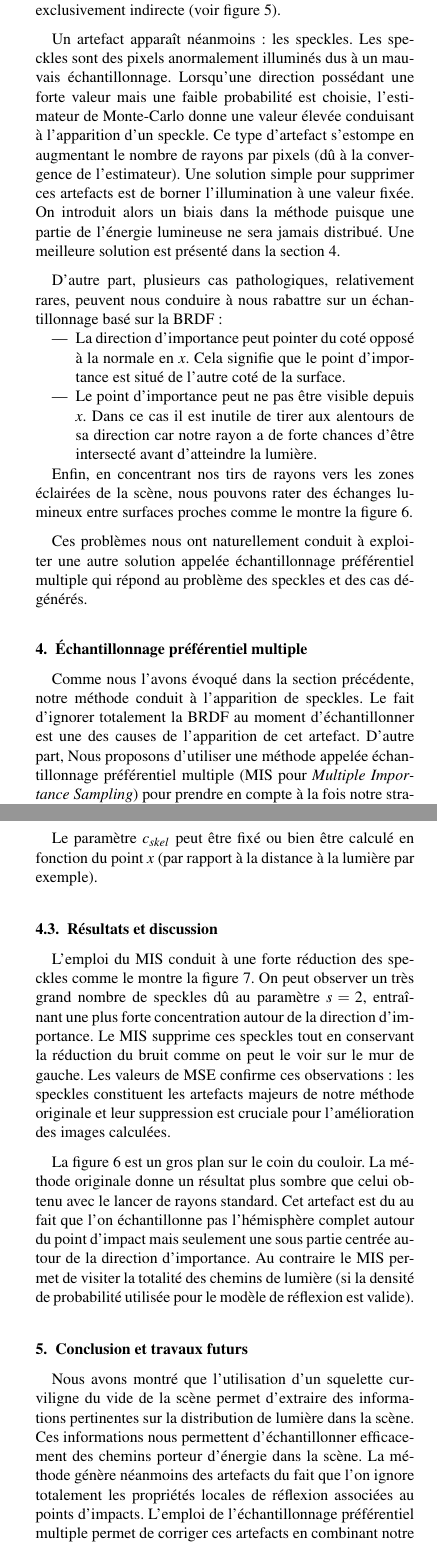
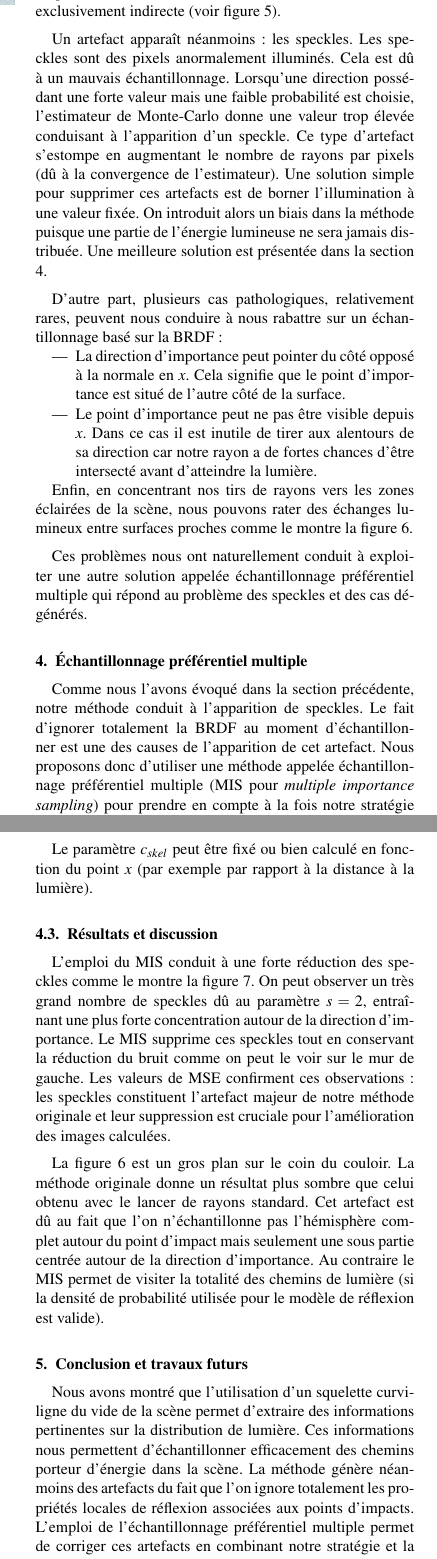
Before and after one commit to Celeborn2BeAlive/afig-egfr2012, a LaTeX document (skeleton_based_path_tracing.tex): two parts of the columns of pages 5 and 7 of 9, joined at a grey line, cut so that both start at the same text. Compiled offline with pdfLaTeX; the source files are stored in an older character set and shown here as Unicode.

Commit message:
Corrections

```diff
--- a/skeleton_based_path_tracing.tex
+++ b/skeleton_based_path_tracing.tex
@@ -33,7 +33,7 @@
 	    John Chaussard $^2$,
 	    Venceslas Biri $^1$
 	    \\
-		$^1$ Universit\'{e} Paris Est, LIGM, A3SI-ESIEE \\ 2, boulevard Blaise Pascal, 93162 				Noisy le Grand CEDEX, France \\ laurent.noel@esiee.fr, v.biri@esiee.fr
+		$^1$ Universit\'{e} Paris Est, LIGM, A3SI-ESIEE \\ 2, boulevard Blaise Pascal, 93162 				Noisy le Grand CEDEX, France \\ laurent.noel@univ-paris-est.fr, v.biri@esiee.fr
 		\\
 		$^2$ Universit\'{e} Paris 13, Sorbonne Paris Cit\'{e}, LAGA, CNRS(UMR 7539), \\ F-93430, 			Villetaneuse, France \\ chaussard@math.univ-paris13.fr}
 
@@ -271,12 +271,12 @@ Notre méthode conduit à une bonne réduction du bruit, en particulier dans les
 \end{center}
 \end{figure*}
 
-Un artefact apparaît néanmoins: les speckles. Les speckles sont des pixels anormalement illuminés dus à un mauvais échantillonnage. Lorsqu'une direction possédant une forte valeur mais une faible probabilité est choisie, l'estimateur de Monte-Carlo donne une valeur élevée conduisant à l'apparition d'un speckle. Ce type d'artefact s'estompe en augmentant le nombre de rayons par pixels (dû à la convergence de l'estimateur). Une solution simple pour supprimer ces artefacts est de borner l'illumination à une valeur fixée. On introduit alors un biais dans la méthode puisque une partie de l'énergie lumineuse ne sera jamais distribué. Une meilleure solution est présenté dans la section \ref{sec::MIS}.
+Un artefact apparaît néanmoins: les speckles. Les speckles sont des pixels anormalement illuminés. Cela est dû à un mauvais échantillonnage. Lorsqu'une direction possédant une forte valeur mais une faible probabilité est choisie, l'estimateur de Monte-Carlo donne une valeur trop élevée conduisant à l'apparition d'un speckle. Ce type d'artefact s'estompe en augmentant le nombre de rayons par pixels (dû à la convergence de l'estimateur). Une solution simple pour supprimer ces artefacts est de borner l'illumination à une valeur fixée. On introduit alors un biais dans la méthode puisque une partie de l'énergie lumineuse ne sera jamais distribuée. Une meilleure solution est présentée dans la section \ref{sec::MIS}.
 
 D'autre part, plusieurs cas pathologiques, relativement rares, peuvent nous conduire à nous rabattre sur un échantillonnage basé sur la BRDF:
 \begin{itemize}
-\item La direction d'importance peut pointer du coté opposé à la normale en $x$. Cela signifie que le point d'importance est situé de l'autre coté de la surface.
-\item Le point d'importance peut ne pas être visible depuis $x$. Dans ce cas il est inutile de tirer aux alentours de sa direction car notre rayon a de forte chances d'être intersecté avant d'atteindre la lumière.
+\item La direction d'importance peut pointer du côté opposé à la normale en $x$. Cela signifie que le point d'importance est situé de l'autre côté de la surface.
+\item Le point d'importance peut ne pas être visible depuis $x$. Dans ce cas il est inutile de tirer aux alentours de sa direction car notre rayon a de fortes chances d'être intersecté avant d'atteindre la lumière.
 \end{itemize}
 
 Enfin, en concentrant nos tirs de rayons vers les zones éclairées de la scène, nous pouvons rater des échanges lumineux entre surfaces proches comme le montre la figure~\ref{fig::figure_correction_MIS}.
@@ -297,7 +297,7 @@ Ces problèmes nous ont naturellement conduit à exploiter une autre solution ap
 \end{center}
 \end{figure*}
 
-Comme nous l'avons évoqué dans la section précédente, notre méthode conduit à l'apparition de speckles. Le fait d'ignorer totalement la BRDF au moment d'échantillonner est une des causes de l'apparition de cet artefact. D'autre part,  Nous proposons d'utiliser une méthode appelée échantillonnage préférentiel multiple (MIS pour \emph{Multiple Importance Sampling}) pour prendre en compte à la fois notre stratégie d'échantillonnage par squelette curviligne et celle fondée sur la BRDF.
+Comme nous l'avons évoqué dans la section précédente, notre méthode conduit à l'apparition de speckles. Le fait d'ignorer totalement la BRDF au moment d'échantillonner est une des causes de l'apparition de cet artefact. Nous proposons donc d'utiliser une méthode appelée échantillonnage préférentiel multiple (MIS pour \emph{multiple importance sampling}) pour prendre en compte à la fois notre stratégie d'échantillonnage par squelette curviligne et celle fondée sur la BRDF.
 
 \subsection{Cadre théorique}
 
@@ -342,11 +342,11 @@ Notre méthode nous à conduit à la densité $p_{skel}$ pour échantillonner en
 
 La direction $\Phi$ est échantillonnée avec la densité choisie uniformément selon les probabilités $c_{skel}$ et $1 - c_{skel}$.
 
-Le paramètre $c_{skel}$ peut être fixé ou bien être calculé en fonction du point $x$ (par rapport à la distance à la lumière par exemple).
+Le paramètre $c_{skel}$ peut être fixé ou bien calculé en fonction du point $x$ (par exemple par rapport à la distance à la lumière).
 
 \subsection{Résultats et discussion}
 
-L'emploi du MIS conduit à une forte réduction des speckles comme le montre la figure \ref{fig::MIS_couloir}. On peut observer un très grand nombre de speckles d\^u au paramètre $s = 2$, entraînant une plus forte concentration autour de la direction d'importance. Le MIS supprime ces speckles tout en conservant la réduction du bruit comme on peut le voir sur le mur de gauche. Les valeurs de MSE confirme ces observations: les speckles constituent les artefacts majeurs de notre méthode originale et leur suppression est cruciale pour l'amélioration des images calculées.
+L'emploi du MIS conduit à une forte réduction des speckles comme le montre la figure \ref{fig::MIS_couloir}. On peut observer un très grand nombre de speckles d\^u au paramètre $s = 2$, entraînant une plus forte concentration autour de la direction d'importance. Le MIS supprime ces speckles tout en conservant la réduction du bruit comme on peut le voir sur le mur de gauche. Les valeurs de MSE confirment ces observations: les speckles constituent l'artefact majeur de notre méthode originale et leur suppression est cruciale pour l'amélioration des images calculées.
 
 \begin{figure*}[t!]
 \begin{center}
@@ -359,9 +359,9 @@ L'emploi du MIS conduit à une forte réduction des speckles comme le montre la
 \end{center}
 \end{figure*}
 
-La figure \ref{fig::figure_correction_MIS} est un gros plan sur le coin du couloir. La méthode originale donne un résultat plus sombre que celui obtenu avec le lancer de rayons standard. Cet artefact est du au fait que l'on échantillonne pas l'hémisphère complet autour du point d'impact mais seulement une sous partie centrée autour de la direction d'importance. Au contraire le MIS permet de visiter la totalité des chemins de lumière (si la densité de probabilité utilisée pour le modèle de réflexion est valide).
+La figure \ref{fig::figure_correction_MIS} est un gros plan sur le coin du couloir. La méthode originale donne un résultat plus sombre que celui obtenu avec le lancer de rayons standard. Cet artefact est dû au fait que l'on n'échantillonne pas l'hémisphère complet autour du point d'impact mais seulement une sous partie centrée autour de la direction d'importance. Au contraire le MIS permet de visiter la totalité des chemins de lumière (si la densité de probabilité utilisée pour le modèle de réflexion est valide).
 
 \section{Conclusion et travaux futurs}
 
-Nous avons montré que l'utilisation d'un squelette curviligne du vide de la scène permet d'extraire des informations pertinentes sur la distribution de lumière dans la scène. Ces informations nous permettent d'échantillonner efficacement des chemins porteur d'énergie dans la scène. La méthode génère néanmoins des artefacts du fait que l'on ignore totalement les propriétés locales de réflexion associées au points d'impacts. L'emploi de l'échantillonnage préférentiel multiple permet de corriger ces artefacts en combinant notre stratégie et la stratégie associée au modèle de réflexion.
+Nous avons montré que l'utilisation d'un squelette curviligne du vide de la scène permet d'extraire des informations pertinentes sur la distribution de lumière. Ces informations nous permettent d'échantillonner efficacement des chemins porteur d'énergie dans la scène. La méthode génère néanmoins des artefacts du fait que l'on ignore totalement les propriétés locales de réflexion associées aux points d'impacts. L'emploi de l'échantillonnage préférentiel multiple permet de corriger ces artefacts en combinant notre stratégie et la stratégie associée au modèle de réflexion.
 
```
Also changed, not shown: skeleton_based_path_tracing.tex (12 more changed lines).
